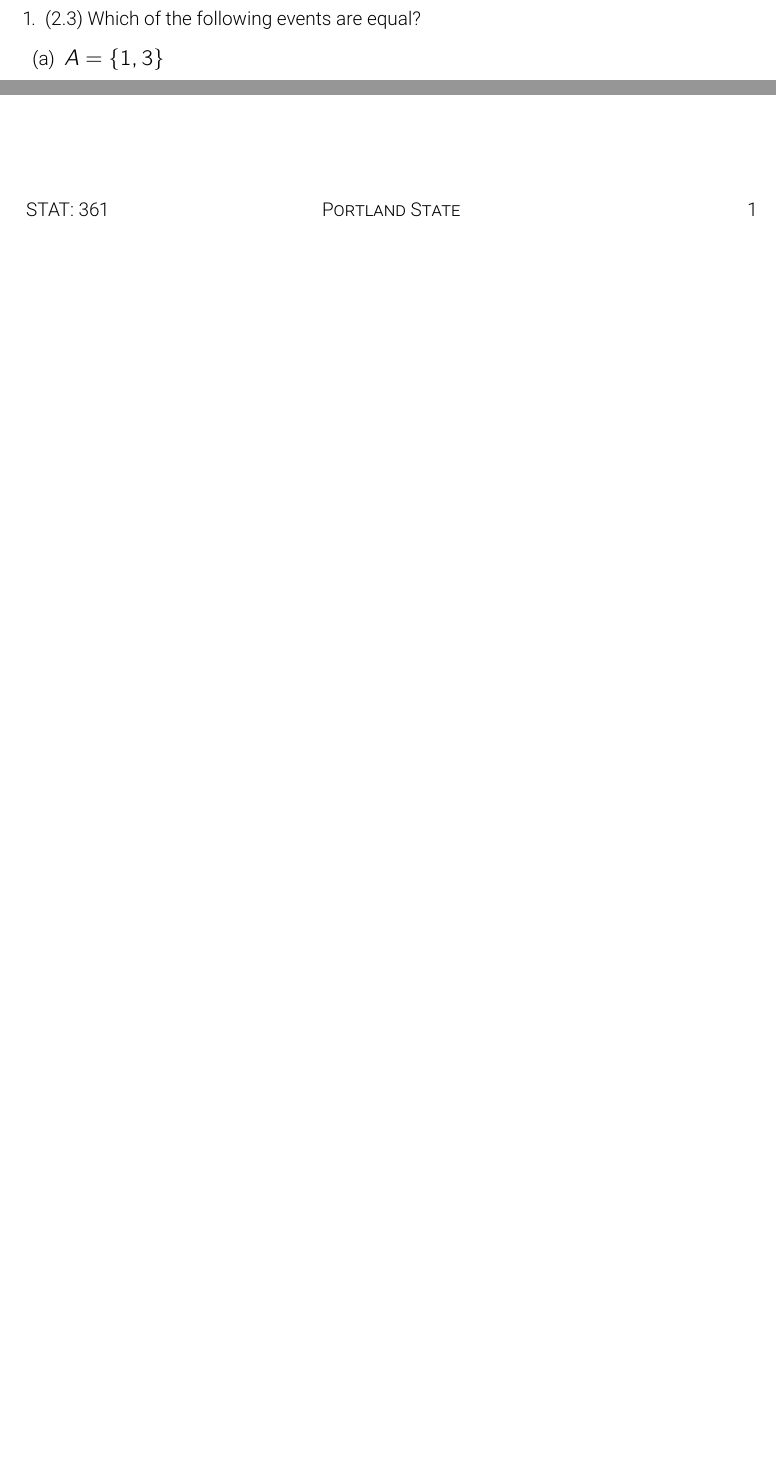
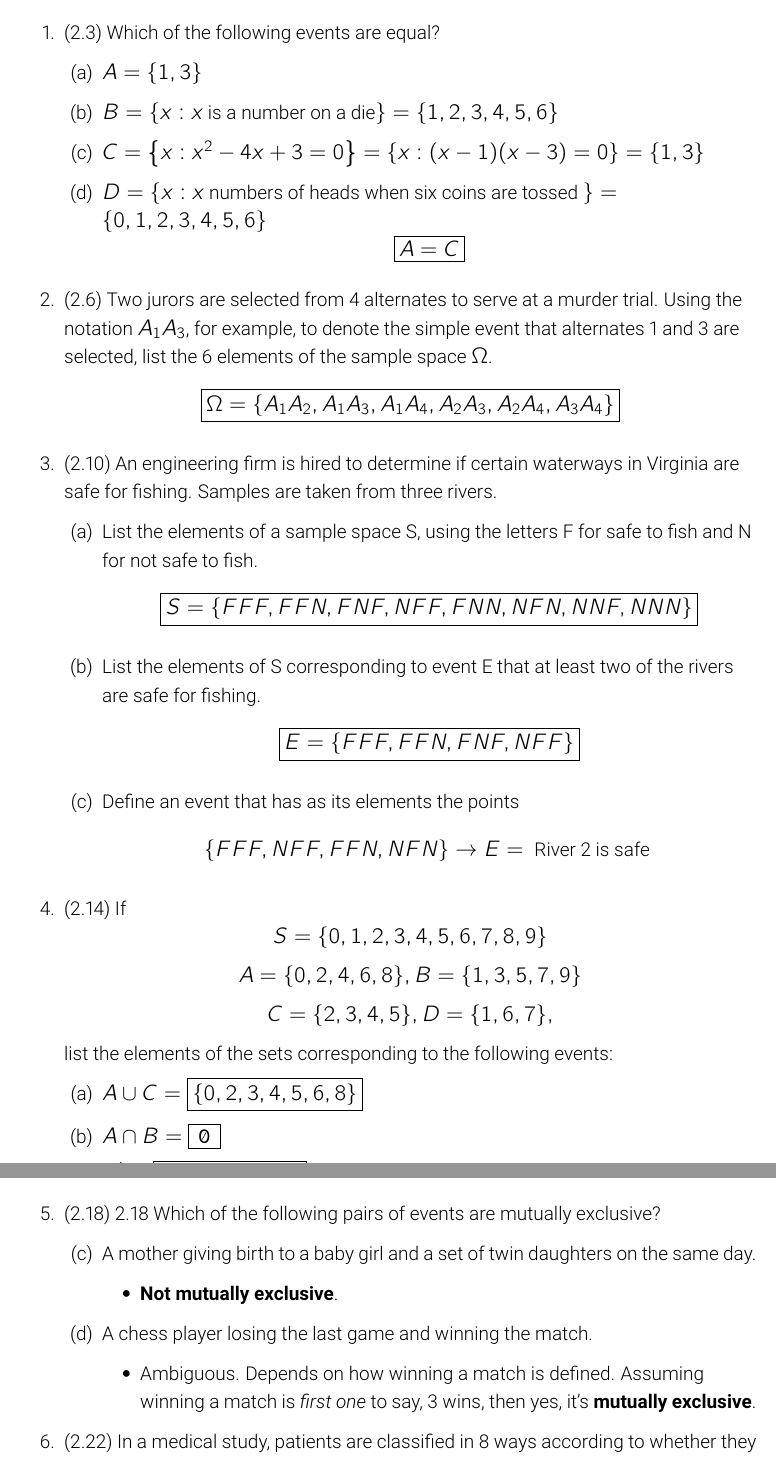
Before and after one commit to nosvagor/notes, a LaTeX problem sheet (python/stat-361/homework/hw1.tex): two parts of the page before the commit and two parts of pages 1 and 2 of 2 after it, joined at a grey line, cut so that both start at the same text, the shorter picture padded with empty space. The pictures show the PDF file python/stat-361/homework/hw1.pdf that the author committed with the source.

Commit message:
hw1 stats done

```diff
--- a/python/stat-361/homework/hw1.tex
+++ b/python/stat-361/homework/hw1.tex
@@ -18,16 +18,77 @@
     \begin{enumerate}
       \item \(A = \left\{ 1,3 \right\} \)
 
+      \item \(B = \left\{ x : x ~\text{is a number on a die}\right\} = \left\{ 1,2,3,4,5,6 \right\} \)
+
+      \item \(C = \left\{ x : x^2 - 4x + 3 = 0 \right\} = \left\{ x : (x-1)(x-3) = 0\right\}  = \left\{ 1,3 \right\}\)
+
+      \item \(D = \left\{ x : x ~\text{numbers of heads when six coins are tossed}~ \right\} = \left\{ 0,1,2,3,4,5,6 \right\} \)
+      \[%%%%%%%%%%
+        \boxed{A = C}
+      \]%%%%%%%%%%
+
     \end{enumerate}
 
-  \item
+ \item (2.6) Two jurors are selected from 4 alternates to serve at a murder
+   trial. Using the notation \(A_1A_3\), for example, to denote the simple
+   event that alternates 1 and 3 are selected, list the 6 elements of the
+   sample space \(\Omega\).
+   \[%%%%%%%%%%
+     \boxed{\Omega = \left\{ A_1A_2, A_1A_3, A_1A_4, A_2A_3, A_2A_4, A_3A_4 \right\}}
+   \]%%%%%%%%%%
 
-  \item
+  \item (2.10)  An engineering firm is hired to determine if certain waterways
+    in Virginia are safe for fishing. Samples are taken from three rivers.
+    \begin{enumerate}
+      \item  List the elements of a sample space S, using the
+        letters F for safe to fish and N for not safe to fish.
+        \[%%%%%%%%%%
+         \boxed{S = \{FFF, FFN, FNF, NFF, FNN, NFN, NNF, NNN\}}
+        \]%%%%%%%%%%
 
-  \item
+      \item List the elements of S corresponding to event E
+        that at least two of the rivers are safe for fishing.
+        \[%%%%%%%%%%
+          \boxed{E = \left\{ FFF, FFN, FNF, NFF \right\}}
+        \]%%%%%%%%%%
 
-  \item
+      \item  Define an event that has as its elements the points
+        \[%%%%%%%%%%
+          \left\{ FFF, NFF, FFN, NFN \right\} \to E = ~\text{River 2 is safe}~
+        \]%%%%%%%%%%
+    \end{enumerate}
 
-  \item
+  \item (2.14) If \[S = \{0, 1, 2, 3, 4, 5, 6, 7, 8, 9\}\] \[A = \{0, 2, 4, 6,
+    8\}, B = \{1, 3, 5, 7, 9\}\] \[C = \{2, 3, 4, 5\}, \[D = \{1, 6, 7\},\]
+    list the elements of the sets corresponding to the following events:
 
-  \item
+    \begin{enumerate}
+      \item \(A \cup C = \boxed{\left\{ 0,2,3,4,5,6,8 \right\} }\)
+      \item \(A \cap B = \boxed{~\nil}\)
+      \item \(C^{'} = \boxed{\left\{ 0,1,6,7,8,9 \right\}} \)
+
+    \end{enumerate}
+
+%%%%%%%%%%%%%
+  \newpage %%%%%%%%%%%%%%%%%%%%%%%%%%%%%%%%%%%%%%%%%%%%%%%%%%%%%%%%%%%%%%%%%%%%
+%%%%%%%%%%%%%
+
+  \item (2.18) 2.18 Which of the following pairs of events are mutually
+    exclusive?
+    \begin{enumerate}
+      \item[(c)]  A mother giving birth to a baby girl and a set of
+        twin daughters on the same day.
+        \begin{itemize}
+          \item \textbf{Not mutually exclusive}.
+        \end{itemize}
+
+      \item[(d)]  A chess player losing the last game and winning the match.
+        \begin{itemize}
+          \item Ambiguous. Depends on how winning a match is defined. Assuming
+            winning a match is \textit{first one} to say, 3 wins, then yes, it's \textbf{mutually
+            exclusive}.
+        \end{itemize}
+
+    \end{enumerate}
+
+  \item (2.22) In a medical study, patients are classified in 8 ways according to
```
Also changed, not shown: .assets/tex/nosvagor-notes.cls (+2 -0 lines), python/stat-361/homework/hw1.pdf, python/stat-361/homework/hw1.tex (14 more changed lines).
